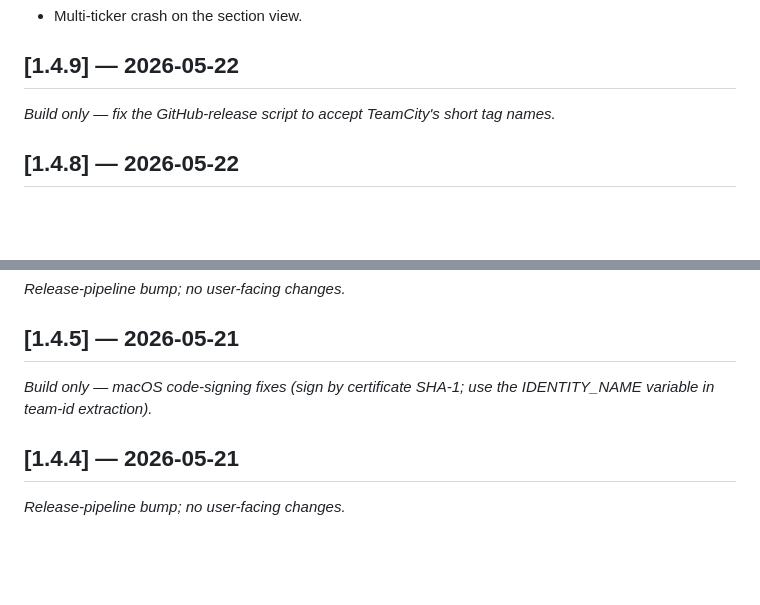
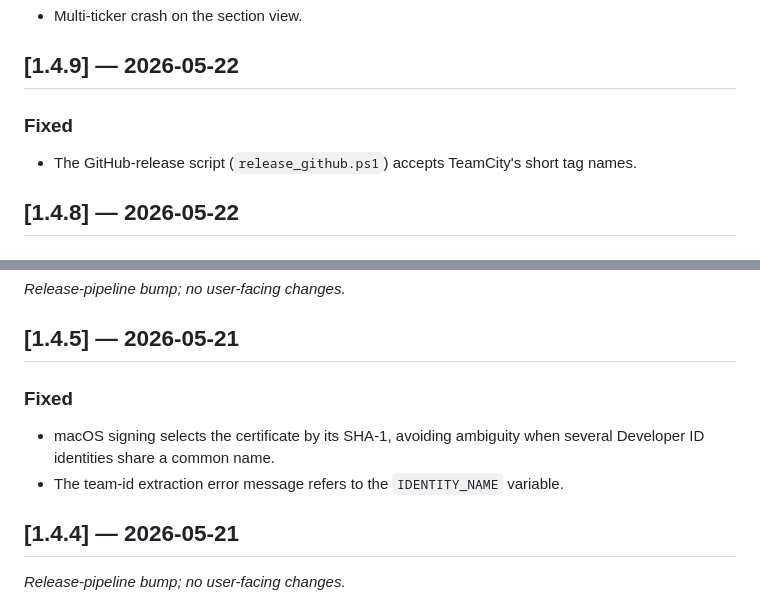
Before and after one commit to LarryHsiao/Heimdall, a Markdown page: CHANGELOG.md, 2 parts joined by grey strips. Rendered like a GitHub page; blank space fills up the shorter version.

Commit message:
docs: flesh out 1.4.5 and 1.4.9 changelog entries
Replace the build-only stubs with proper Fixed entries describing the
macOS signing and GitHub-release-script fixes.

Co-Authored-By: Claude Opus 4.8 <noreply@anthropic.com>

```diff
--- a/CHANGELOG.md
+++ b/CHANGELOG.md
@@ -39,7 +39,9 @@ _Release-pipeline bump; no user-facing changes._
 
 ## [1.4.9] — 2026-05-22
 
-_Build only — fix the GitHub-release script to accept TeamCity's short tag names._
+### Fixed
+
+- The GitHub-release script (`release_github.ps1`) accepts TeamCity's short tag names.
 
 ## [1.4.8] — 2026-05-22
 
@@ -57,7 +59,10 @@ _Release-pipeline bump; no user-facing changes._
 
 ## [1.4.5] — 2026-05-21
 
-_Build only — macOS code-signing fixes (sign by certificate SHA-1; use the IDENTITY_NAME variable in team-id extraction)._
+### Fixed
+
+- macOS signing selects the certificate by its SHA-1, avoiding ambiguity when several Developer ID identities share a common name.
+- The team-id extraction error message refers to the `IDENTITY_NAME` variable.
 
 ## [1.4.4] — 2026-05-21
 
```
